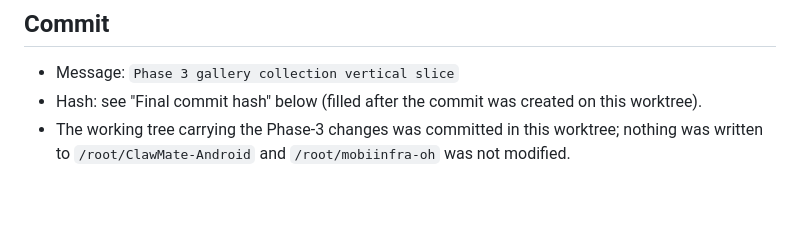
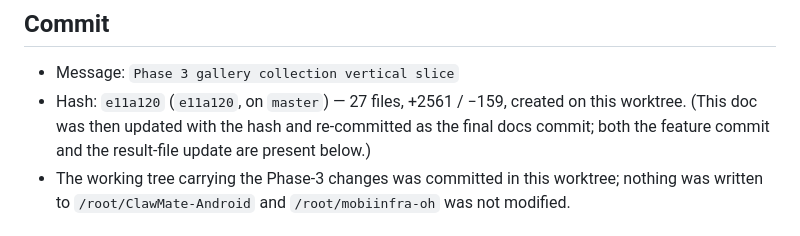
Before and after one commit to JKSOBBING/ClawMate-Android, a Markdown page: DSH_PHASE_RESULT.md, the part around the change. GitHub-like rendering; blank space fills up the shorter version.

Commit message:
docs: record Phase 3 commit hash in result file

```diff
--- a/DSH_PHASE_RESULT.md
+++ b/DSH_PHASE_RESULT.md
@@ -17,8 +17,10 @@
 ## Commit
 
 - Message: `Phase 3 gallery collection vertical slice`
-- Hash: see "Final commit hash" below (filled after the commit was created on
-  this worktree).
+- Hash: `e11a120` (`e11a120`, on `master`) — 27 files, +2561 / −159, created on
+  this worktree. (This doc was then updated with the hash and re-committed as
+  the final docs commit; both the feature commit and the result-file update are
+  present below.)
 - The working tree carrying the Phase-3 changes was committed in this worktree;
   nothing was written to `/root/ClawMate-Android` and `/root/mobiinfra-oh` was
   not modified.
```
